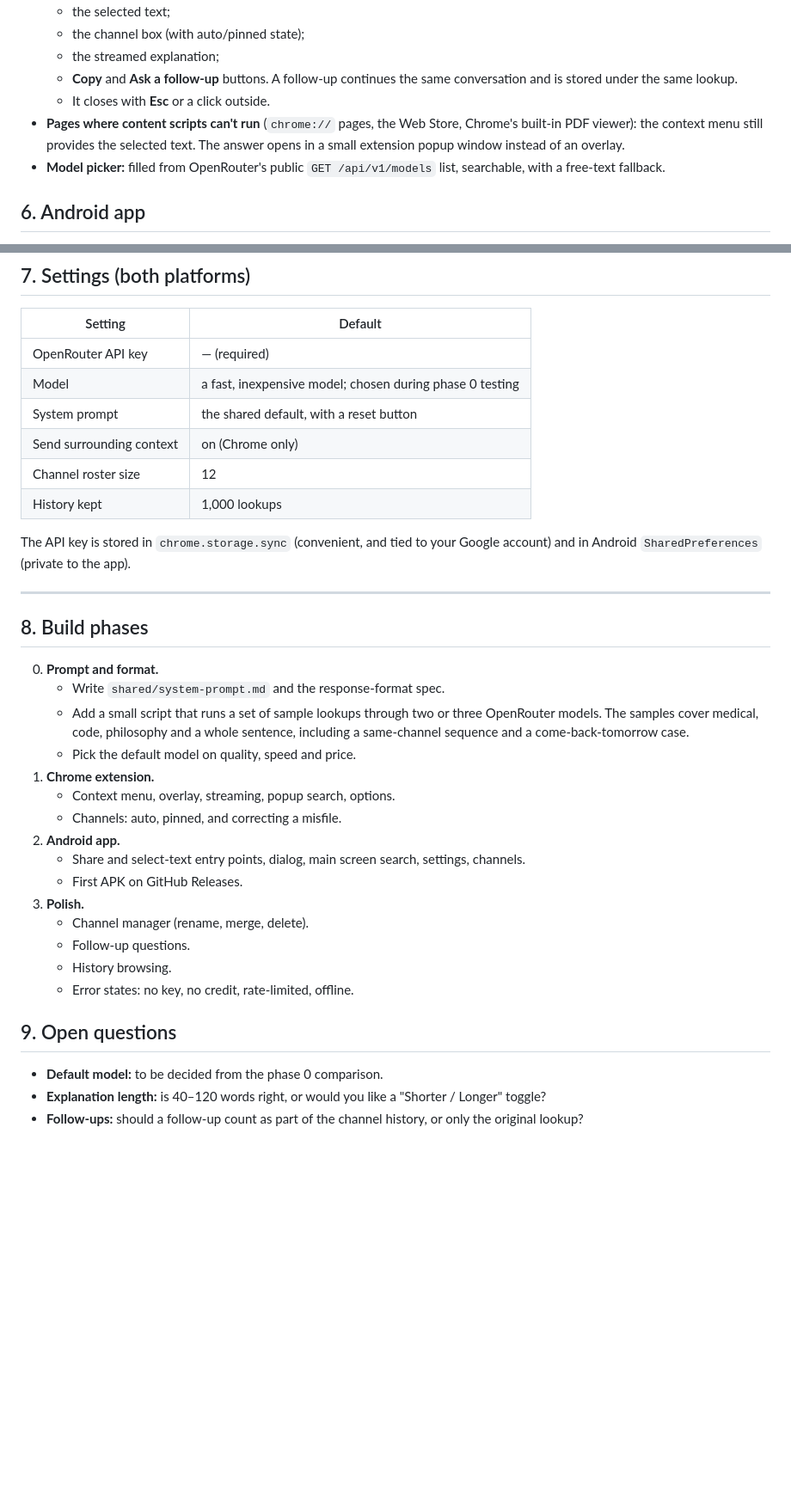
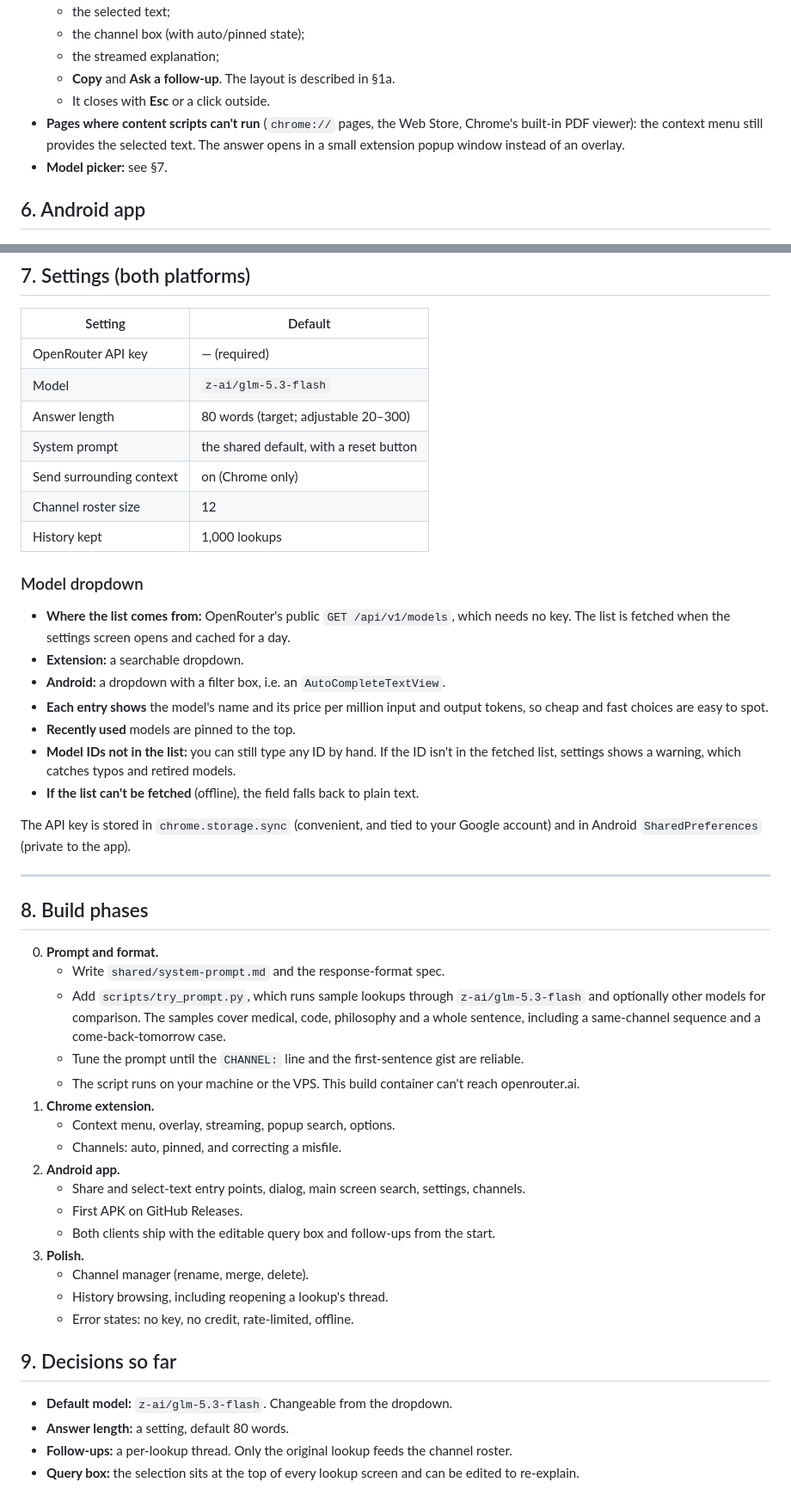
Before and after one commit to ByTheSeaL/read_depth, a Markdown page: PLAN.md, 2 parts joined by grey strips. Shown at 86% size. Rendered like a GitHub page; blank space fills up the shorter version.

Commit message:
Plan: query box, follow-up threads, length setting, model dropdown
Co-Authored-By: Claude Opus 5.5 <noreply@anthropic.com>
Claude-Session: https://claude.ai/code/session_01BtRMhPK1i275JhAGFyCMPc

```diff
--- a/PLAN.md
+++ b/PLAN.md
@@ -240,15 +304,13 @@ chrome-extension/
   - the selected text;
   - the channel box (with auto/pinned state);
   - the streamed explanation;
-  - **Copy** and **Ask a follow-up** buttons. A follow-up continues the same
-    conversation and is stored under the same lookup.
+  - **Copy** and **Ask a follow-up**. The layout is described in §1a.
   - It closes with **Esc** or a click outside.
 - **Pages where content scripts can't run** (`chrome://` pages, the Web
   Store, Chrome's built-in PDF viewer): the context menu still provides the
   selected text. The answer opens in a small extension popup window instead
   of an overlay.
-- **Model picker:** filled from OpenRouter's public `GET /api/v1/models`
-  list, searchable, with a free-text fallback.
+- **Model picker:** see §7.
 
 ## 6. Android app
 
@@ -291,11 +353,28 @@ android/app/src/main/java/com/readdepth/
 | Setting | Default |
 |---------|---------|
 | OpenRouter API key | — (required) |
-| Model | a fast, inexpensive model; chosen during phase 0 testing |
+| Model | `z-ai/glm-5.3-flash` |
+| Answer length | 80 words (target; adjustable 20–300) |
 | System prompt | the shared default, with a reset button |
 | Send surrounding context | on (Chrome only) |
 | Channel roster size | 12 |
 | History kept | 1,000 lookups |
+
+### Model dropdown
+
+- **Where the list comes from:** OpenRouter's public `GET /api/v1/models`,
+  which needs no key. The list is fetched when the settings screen opens and
+  cached for a day.
+- **Extension:** a searchable dropdown.
+- **Android:** a dropdown with a filter box, i.e. an `AutoCompleteTextView`.
+- **Each entry shows** the model's name and its price per million input and
+  output tokens, so cheap and fast choices are easy to spot.
+- **Recently used** models are pinned to the top.
+- **Model IDs not in the list:** you can still type any ID by hand. If the ID
+  isn't in the fetched list, settings shows a warning, which catches typos and
+  retired models.
+- **If the list can't be fetched** (offline), the field falls back to plain
+  text.
 
 The API key is stored in `chrome.storage.sync` (convenient, and tied to your
 Google account) and in Android `SharedPreferences` (private to the app).
@@ -306,11 +385,14 @@ Google account) and in Android `SharedPreferences` (private to the app).
 
 0. **Prompt and format.**
    - Write `shared/system-prompt.md` and the response-format spec.
-   - Add a small script that runs a set of sample lookups through two or
-     three OpenRouter models. The samples cover medical, code, philosophy
-     and a whole sentence, including a same-channel sequence and a
-     come-back-tomorrow case.
-   - Pick the default model on quality, speed and price.
+   - Add `scripts/try_prompt.py`, which runs sample lookups through
+     `z-ai/glm-5.3-flash` and optionally other models for comparison. The
+     samples cover medical, code, philosophy and a whole sentence, including
+     a same-channel sequence and a come-back-tomorrow case.
+   - Tune the prompt until the `CHANNEL:` line and the first-sentence gist
+     are reliable.
+   - The script runs on your machine or the VPS. This build container can't
+     reach openrouter.ai.
 1. **Chrome extension.**
    - Context menu, overlay, streaming, popup search, options.
    - Channels: auto, pinned, and correcting a misfile.
@@ -318,16 +400,18 @@ Google account) and in Android `SharedPreferences` (private to the app).
    - Share and select-text entry points, dialog, main screen search,
      settings, channels.
    - First APK on GitHub Releases.
+   - Both clients ship with the editable query box and follow-ups from the
+     start.
 3. **Polish.**
    - Channel manager (rename, merge, delete).
-   - Follow-up questions.
-   - History browsing.
+   - History browsing, including reopening a lookup's thread.
    - Error states: no key, no credit, rate-limited, offline.
 
-## 9. Open questions
+## 9. Decisions so far
 
-- **Default model:** to be decided from the phase 0 comparison.
-- **Explanation length:** is 40–120 words right, or would you like a
-  "Shorter / Longer" toggle?
-- **Follow-ups:** should a follow-up count as part of the channel history,
-  or only the original lookup?
+- **Default model:** `z-ai/glm-5.3-flash`. Changeable from the dropdown.
+- **Answer length:** a setting, default 80 words.
+- **Follow-ups:** a per-lookup thread. Only the original lookup feeds the
+  channel roster.
+- **Query box:** the selection sits at the top of every lookup screen and can
+  be edited to re-explain.
```
Also changed, not shown: other parts of PLAN.md (+69 -5 lines).
